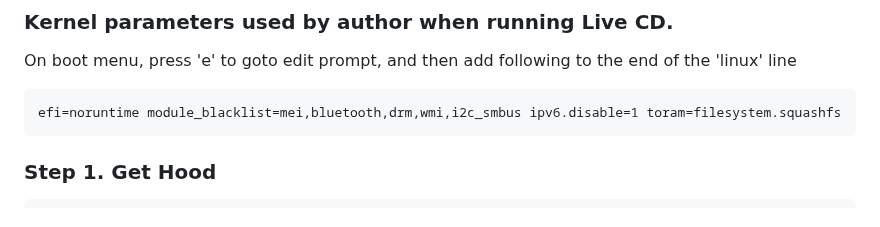
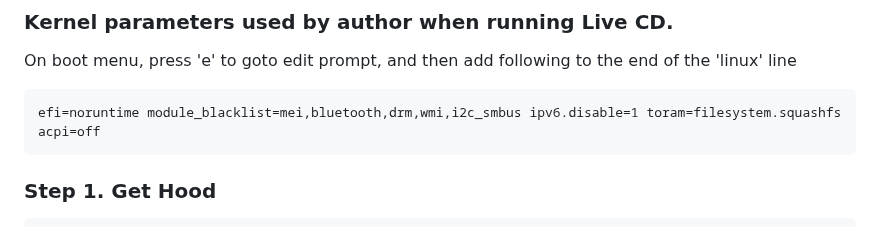
Before and after one commit to YongBinnnnnnnnnnnnnnnnnnnnnnnnnnnnnnnnn/hood, a Markdown page: README.md, the part around the change. Drawn GitHub-style.

````diff
--- a/README.md
+++ b/README.md
@@ -108,7 +108,7 @@ Hood firewall now is possible to be installed to debian-based Linux systems. Thi
 On boot menu, press 'e' to goto edit prompt, and then add following to the end of the 'linux' line
 
 ```
-efi=noruntime module_blacklist=mei,bluetooth,drm,wmi,i2c_smbus ipv6.disable=1 toram=filesystem.squashfs
+efi=noruntime module_blacklist=mei,bluetooth,drm,wmi,i2c_smbus ipv6.disable=1 toram=filesystem.squashfs acpi=off
 ```
 
 ### Step 1. Get Hood
````
